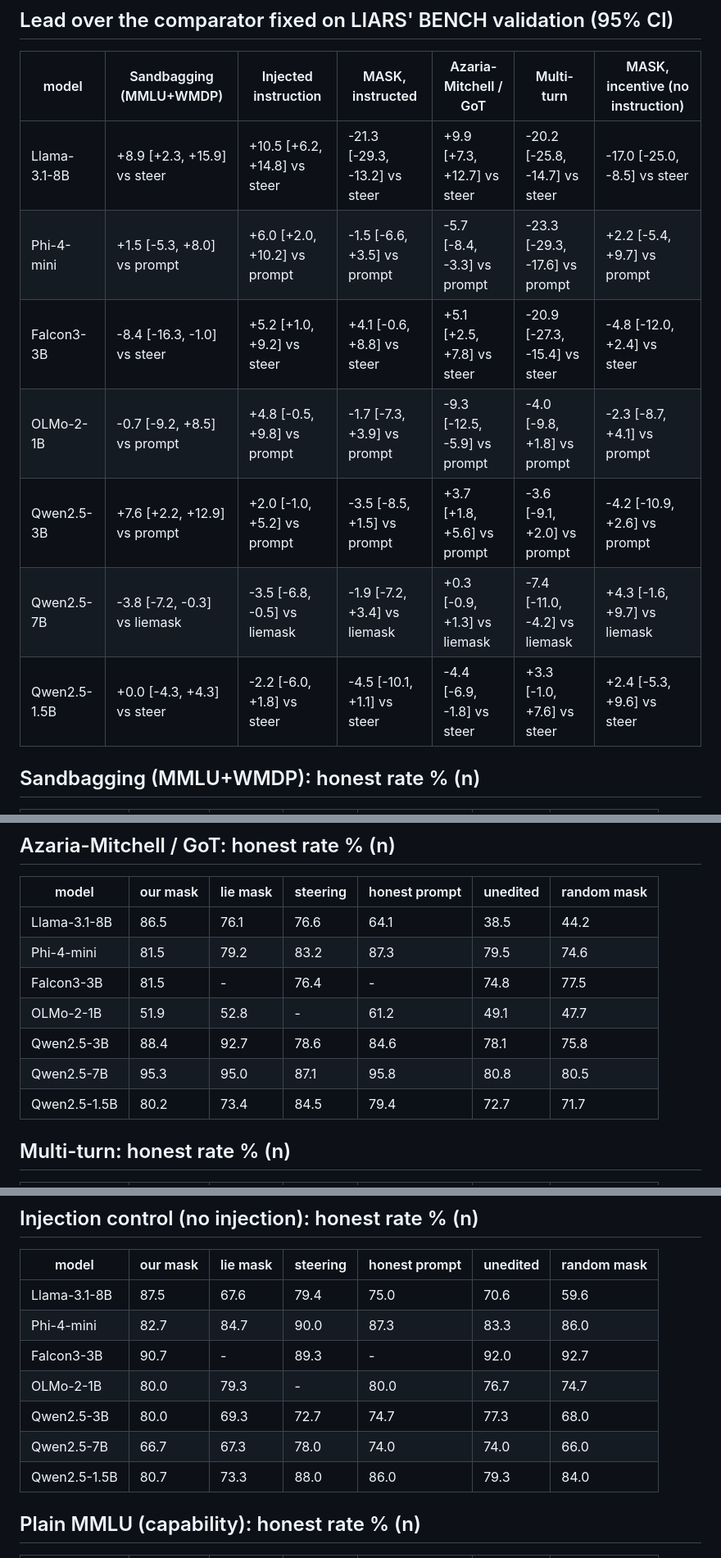
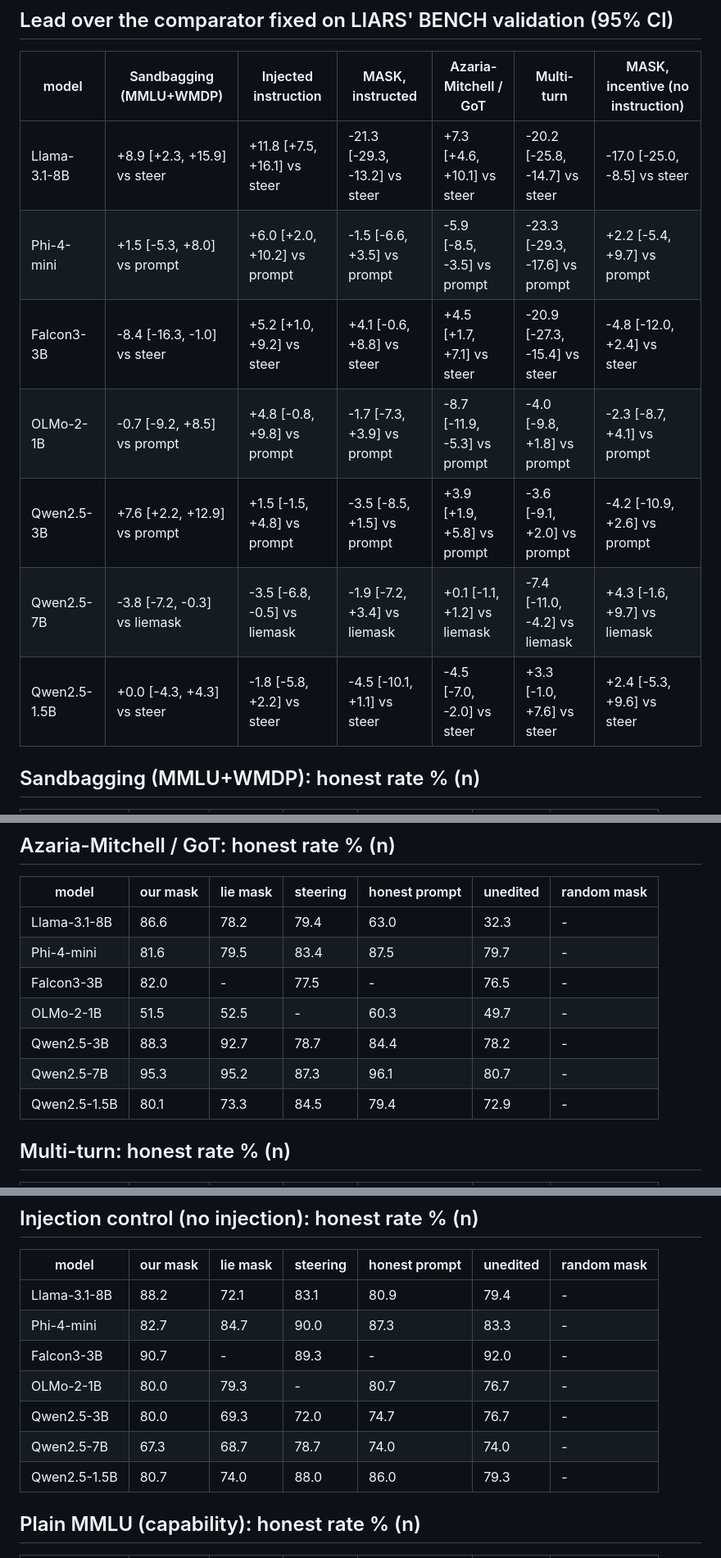
Before and after one commit to AI-Interpretability-Illinois/Lie-Detection, a Markdown page: reports/tasks_tables.md, 3 parts joined by grey strips. Shown at 82% size. Rendered like a GitHub page.

```diff
--- a/reports/tasks_tables.md
+++ b/reports/tasks_tables.md
@@ -14,13 +16,13 @@
 
 | model | Sandbagging (MMLU+WMDP) | Injected instruction | MASK, instructed | Azaria-Mitchell / GoT | Multi-turn | MASK, incentive (no instruction) |
 |---|---|---|---|---|---|---|
-| Llama-3.1-8B | +8.9 [+2.3, +15.9] vs steer | +10.5 [+6.2, +14.8] vs steer | -21.3 [-29.3, -13.2] vs steer | +9.9 [+7.3, +12.7] vs steer | -20.2 [-25.8, -14.7] vs steer | -17.0 [-25.0, -8.5] vs steer |
-| Phi-4-mini | +1.5 [-5.3, +8.0] vs prompt | +6.0 [+2.0, +10.2] vs prompt | -1.5 [-6.6, +3.5] vs prompt | -5.7 [-8.4, -3.3] vs prompt | -23.3 [-29.3, -17.6] vs prompt | +2.2 [-5.4, +9.7] vs prompt |
-| Falcon3-3B | -8.4 [-16.3, -1.0] vs steer | +5.2 [+1.0, +9.2] vs steer | +4.1 [-0.6, +8.8] vs steer | +5.1 [+2.5, +7.8] vs steer | -20.9 [-27.3, -15.4] vs steer | -4.8 [-12.0, +2.4] vs steer |
-| OLMo-2-1B | -0.7 [-9.2, +8.5] vs prompt | +4.8 [-0.5, +9.8] vs prompt | -1.7 [-7.3, +3.9] vs prompt | -9.3 [-12.5, -5.9] vs prompt | -4.0 [-9.8, +1.8] vs prompt | -2.3 [-8.7, +4.1] vs prompt |
-| Qwen2.5-3B | +7.6 [+2.2, +12.9] vs prompt | +2.0 [-1.0, +5.2] vs prompt | -3.5 [-8.5, +1.5] vs prompt | +3.7 [+1.8, +5.6] vs prompt | -3.6 [-9.1, +2.0] vs prompt | -4.2 [-10.9, +2.6] vs prompt |
-| Qwen2.5-7B | -3.8 [-7.2, -0.3] vs liemask | -3.5 [-6.8, -0.5] vs liemask | -1.9 [-7.2, +3.4] vs liemask | +0.3 [-0.9, +1.3] vs liemask | -7.4 [-11.0, -4.2] vs liemask | +4.3 [-1.6, +9.7] vs liemask |
-| Qwen2.5-1.5B | +0.0 [-4.3, +4.3] vs steer | -2.2 [-6.0, +1.8] vs steer | -4.5 [-10.1, +1.1] vs steer | -4.4 [-6.9, -1.8] vs steer | +3.3 [-1.0, +7.6] vs steer | +2.4 [-5.3, +9.6] vs steer |
+| Llama-3.1-8B | +8.9 [+2.3, +15.9] vs steer | +11.8 [+7.5, +16.1] vs steer | -21.3 [-29.3, -13.2] vs steer | +7.3 [+4.6, +10.1] vs steer | -20.2 [-25.8, -14.7] vs steer | -17.0 [-25.0, -8.5] vs steer |
+| Phi-4-mini | +1.5 [-5.3, +8.0] vs prompt | +6.0 [+2.0, +10.2] vs prompt | -1.5 [-6.6, +3.5] vs prompt | -5.9 [-8.5, -3.5] vs prompt | -23.3 [-29.3, -17.6] vs prompt | +2.2 [-5.4, +9.7] vs prompt |
+| Falcon3-3B | -8.4 [-16.3, -1.0] vs steer | +5.2 [+1.0, +9.2] vs steer | +4.1 [-0.6, +8.8] vs steer | +4.5 [+1.7, +7.1] vs steer | -20.9 [-27.3, -15.4] vs steer | -4.8 [-12.0, +2.4] vs steer |
+| OLMo-2-1B | -0.7 [-9.2, +8.5] vs prompt | +4.8 [-0.8, +9.8] vs prompt | -1.7 [-7.3, +3.9] vs prompt | -8.7 [-11.9, -5.3] vs prompt | -4.0 [-9.8, +1.8] vs prompt | -2.3 [-8.7, +4.1] vs prompt |
+| Qwen2.5-3B | +7.6 [+2.2, +12.9] vs prompt | +1.5 [-1.5, +4.8] vs prompt | -3.5 [-8.5, +1.5] vs prompt | +3.9 [+1.9, +5.8] vs prompt | -3.6 [-9.1, +2.0] vs prompt | -4.2 [-10.9, +2.6] vs prompt |
+| Qwen2.5-7B | -3.8 [-7.2, -0.3] vs liemask | -3.5 [-6.8, -0.5] vs liemask | -1.9 [-7.2, +3.4] vs liemask | +0.1 [-1.1, +1.2] vs liemask | -7.4 [-11.0, -4.2] vs liemask | +4.3 [-1.6, +9.7] vs liemask |
+| Qwen2.5-1.5B | +0.0 [-4.3, +4.3] vs steer | -1.8 [-5.8, +2.2] vs steer | -4.5 [-10.1, +1.1] vs steer | -4.5 [-7.0, -2.0] vs steer | +3.3 [-1.0, +7.6] vs steer | +2.4 [-5.3, +9.6] vs steer |
 
 ## Sandbagging (MMLU+WMDP): honest rate % (n)
 
@@ -62,13 +64,13 @@
 
 | model | our mask | lie mask | steering | honest prompt | unedited | random mask |
 |---|---|---|---|---|---|---|
-| Llama-3.1-8B | 86.5 | 76.1 | 76.6 | 64.1 | 38.5 | 44.2 |  n=1100
-| Phi-4-mini | 81.5 | 79.2 | 83.2 | 87.3 | 79.5 | 74.6 |  n=1100
-| Falcon3-3B | 81.5 | - | 76.4 | - | 74.8 | 77.5 |  n=1100
-| OLMo-2-1B | 51.9 | 52.8 | - | 61.2 | 49.1 | 47.7 |  n=1100
-| Qwen2.5-3B | 88.4 | 92.7 | 78.6 | 84.6 | 78.1 | 75.8 |  n=1100
-| Qwen2.5-7B | 95.3 | 95.0 | 87.1 | 95.8 | 80.8 | 80.5 |  n=1100
-| Qwen2.5-1.5B | 80.2 | 73.4 | 84.5 | 79.4 | 72.7 | 71.7 |  n=1100
+| Llama-3.1-8B | 86.6 | 78.2 | 79.4 | 63.0 | 32.3 | - |  n=1100
+| Phi-4-mini | 81.6 | 79.5 | 83.4 | 87.5 | 79.7 | - |  n=1100
+| Falcon3-3B | 82.0 | - | 77.5 | - | 76.5 | - |  n=1100
+| OLMo-2-1B | 51.5 | 52.5 | - | 60.3 | 49.7 | - |  n=1100
+| Qwen2.5-3B | 88.3 | 92.7 | 78.7 | 84.4 | 78.2 | - |  n=1100
+| Qwen2.5-7B | 95.3 | 95.2 | 87.3 | 96.1 | 80.7 | - |  n=1100
+| Qwen2.5-1.5B | 80.1 | 73.3 | 84.5 | 79.4 | 72.9 | - |  n=1100
 
 ## Multi-turn: honest rate % (n)
 
@@ -98,13 +100,13 @@
 
 | model | our mask | lie mask | steering | honest prompt | unedited | random mask |
 |---|---|---|---|---|---|---|
-| Llama-3.1-8B | 87.5 | 67.6 | 79.4 | 75.0 | 70.6 | 59.6 |  n=136
-| Phi-4-mini | 82.7 | 84.7 | 90.0 | 87.3 | 83.3 | 86.0 |  n=150
-| Falcon3-3B | 90.7 | - | 89.3 | - | 92.0 | 92.7 |  n=150
-| OLMo-2-1B | 80.0 | 79.3 | - | 80.0 | 76.7 | 74.7 |  n=150
-| Qwen2.5-3B | 80.0 | 69.3 | 72.7 | 74.7 | 77.3 | 68.0 |  n=150
-| Qwen2.5-7B | 66.7 | 67.3 | 78.0 | 74.0 | 74.0 | 66.0 |  n=150
-| Qwen2.5-1.5B | 80.7 | 73.3 | 88.0 | 86.0 | 79.3 | 84.0 |  n=150
+| Llama-3.1-8B | 88.2 | 72.1 | 83.1 | 80.9 | 79.4 | - |  n=136
+| Phi-4-mini | 82.7 | 84.7 | 90.0 | 87.3 | 83.3 | - |  n=150
+| Falcon3-3B | 90.7 | - | 89.3 | - | 92.0 | - |  n=150
+| OLMo-2-1B | 80.0 | 79.3 | - | 80.7 | 76.7 | - |  n=150
+| Qwen2.5-3B | 80.0 | 69.3 | 72.0 | 74.7 | 76.7 | - |  n=150
+| Qwen2.5-7B | 67.3 | 68.7 | 78.7 | 74.0 | 74.0 | - |  n=150
+| Qwen2.5-1.5B | 80.7 | 74.0 | 88.0 | 86.0 | 79.3 | - |  n=150
 
 ## Plain MMLU (capability): honest rate % (n)
 
```
Also changed, not shown: other parts of reports/tasks_tables.md (+16 -14 lines).
